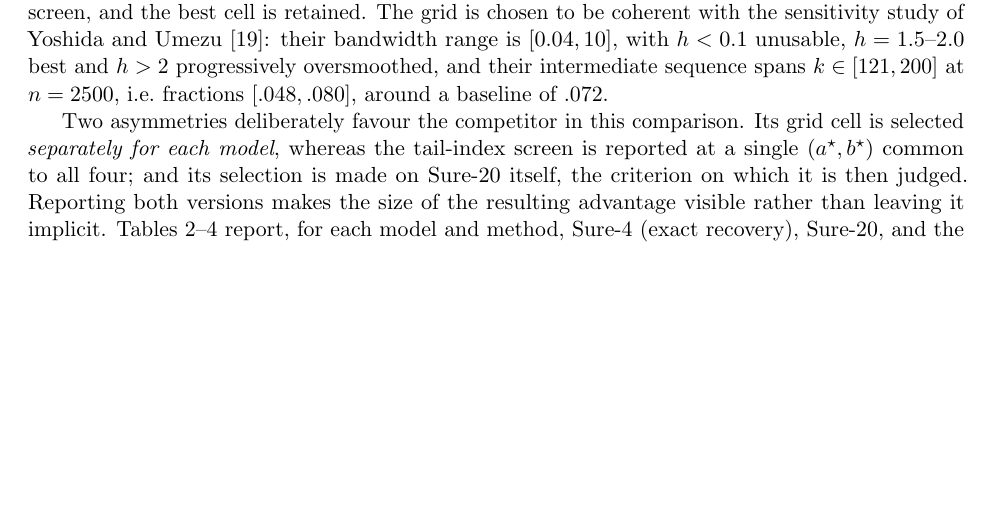
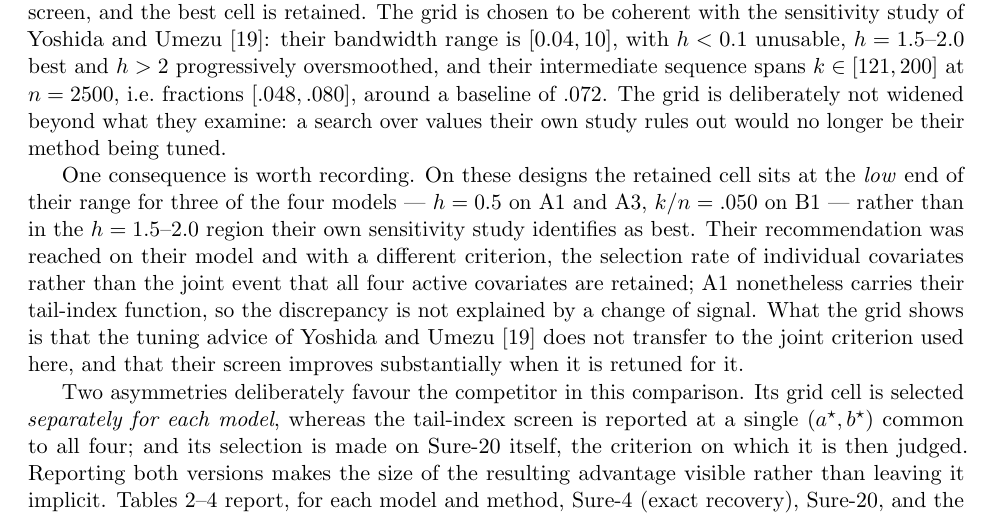
Before and after one commit to l-pommeret/tail-index-sis, a LaTeX paper (article_light_2/main.tex, which reads article_light_2/sections/computation_simulation.tex): part of page 13 of 30 before the commit and part of page 13 of 31 after it, cut so that both start at the same text, the shorter picture padded with empty space. Compiled offline with pdfLaTeX.

Commit message:
Grille Yoshida-Umezu : rester dans les bornes de leur article
Retour a la grille du premier passage, h dans {0.5,1,1.5,2,3} et k/n dans
{.050,.060,.072,.080}.  L'extension vers h = 0.1 et k/n = .03 sortait de
ce que Yoshida et Umezu examinent -- leur suite intermediaire couvre les
fractions [.048,.080] -- et une recherche sur des valeurs que leur propre
etude ecarte ne tune plus leur methode.  Le script correspond de nouveau
aux tableaux publies.

Le constat qui avait motive l'extension est deplace dans le texte, ou il
a davantage sa place : sur ces designs la cellule retenue tombe au BAS de
leur plage pour trois modeles sur quatre (h = 0.5 sur A1 et A3,
k/n = .050 sur B1), et non dans la region h = 1.5-2.0 que leur etude de
sensibilite designe comme la meilleure.  Le texte precise pourquoi les
deux resultats peuvent coexister -- leur recommandation vient de leur
modele et d'un critere different, le taux de selection par covariable et
non l'evenement conjoint que les quatre actives soient retenues -- tout en
notant que A1 porte leur propre fonction d'indice, de sorte que l'ecart ne
s'explique pas par un changement de signal.

Formulation retenue : leur reglage ne se transfere pas au critere conjoint
employe ici, et leur ecran s'ameliore nettement une fois retune pour lui.

```diff
--- a/article_light_2/sections/computation_simulation.tex
+++ b/article_light_2/sections/computation_simulation.tex
@@ -265,7 +265,23 @@ chosen to be coherent with the sensitivity study of
 \citet{yoshidaUmezu2026}: their bandwidth range is $[0.04,10]$, with
 $h<0.1$ unusable, $h=1.5$--$2.0$ best and $h>2$ progressively
 oversmoothed, and their intermediate sequence spans $k\in[121,200]$ at
-$n=2500$, i.e.\ fractions $[.048,.080]$, around a baseline of $.072$.
+$n=2500$, i.e.\ fractions $[.048,.080]$, around a baseline of $.072$. The
+grid is deliberately not widened beyond what they examine: a search over
+values their own study rules out would no longer be their method being
+tuned.
+
+One consequence is worth recording. On these designs the retained cell
+sits at the \emph{low} end of their range for three of the four models
+--- $h=0.5$ on A1 and A3, $k/n=.050$ on B1 --- rather than in the
+$h=1.5$--$2.0$ region their own sensitivity study identifies as best.
+Their recommendation was reached on their model and with a different
+criterion, the selection rate of individual covariates rather than the
+joint event that all four active covariates are retained; A1 nonetheless
+carries their tail-index function, so the discrepancy is not explained by
+a change of signal. What the grid shows is that the tuning advice of
+\citet{yoshidaUmezu2026} does not transfer to the joint criterion used
+here, and that their screen improves substantially when it is retuned
+for it.
 
 Two asymmetries deliberately favour the competitor in this comparison.
 Its grid cell is selected \emph{separately for each model}, whereas the
```
Also changed, not shown: code/R/yu_tuning8.R (+14 -11 lines), article_light_2/main.pdf.
